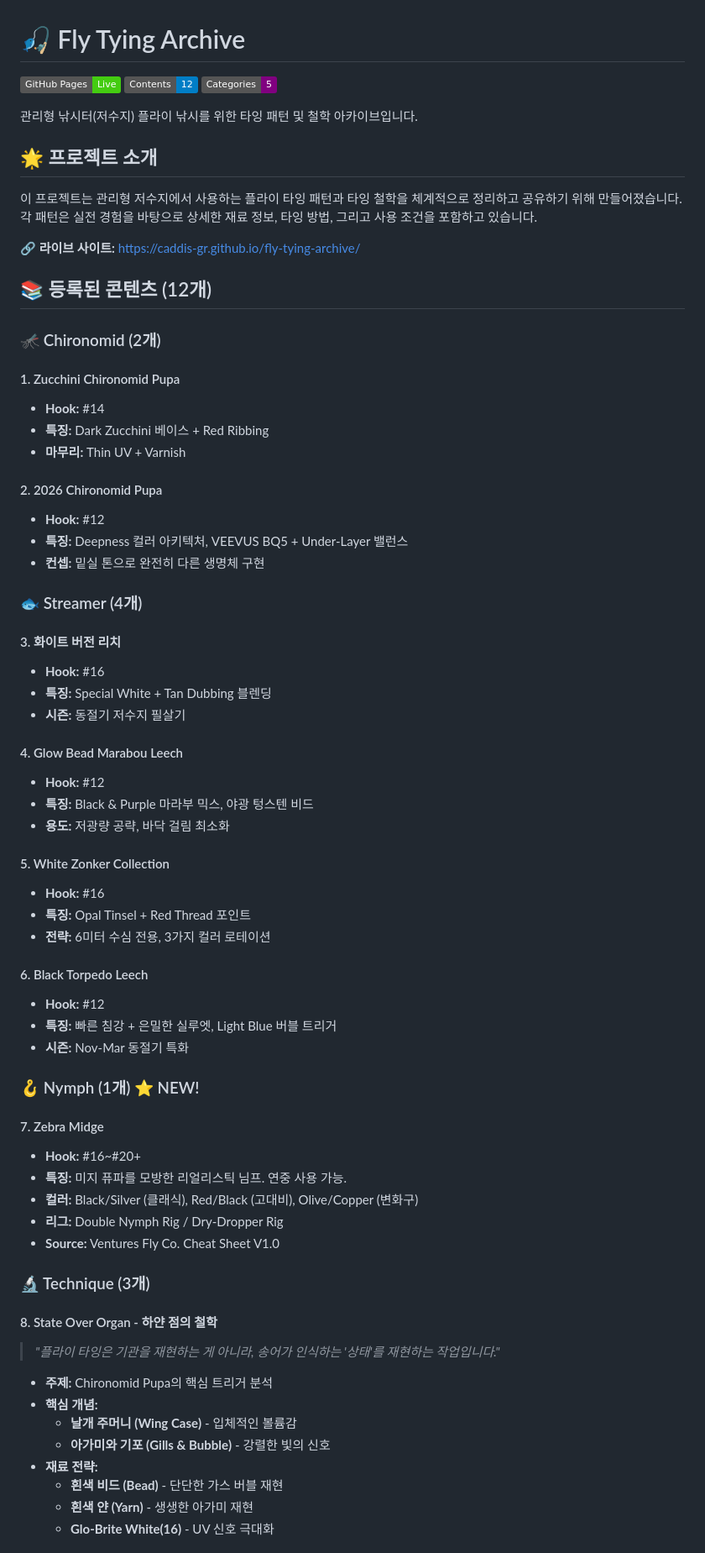
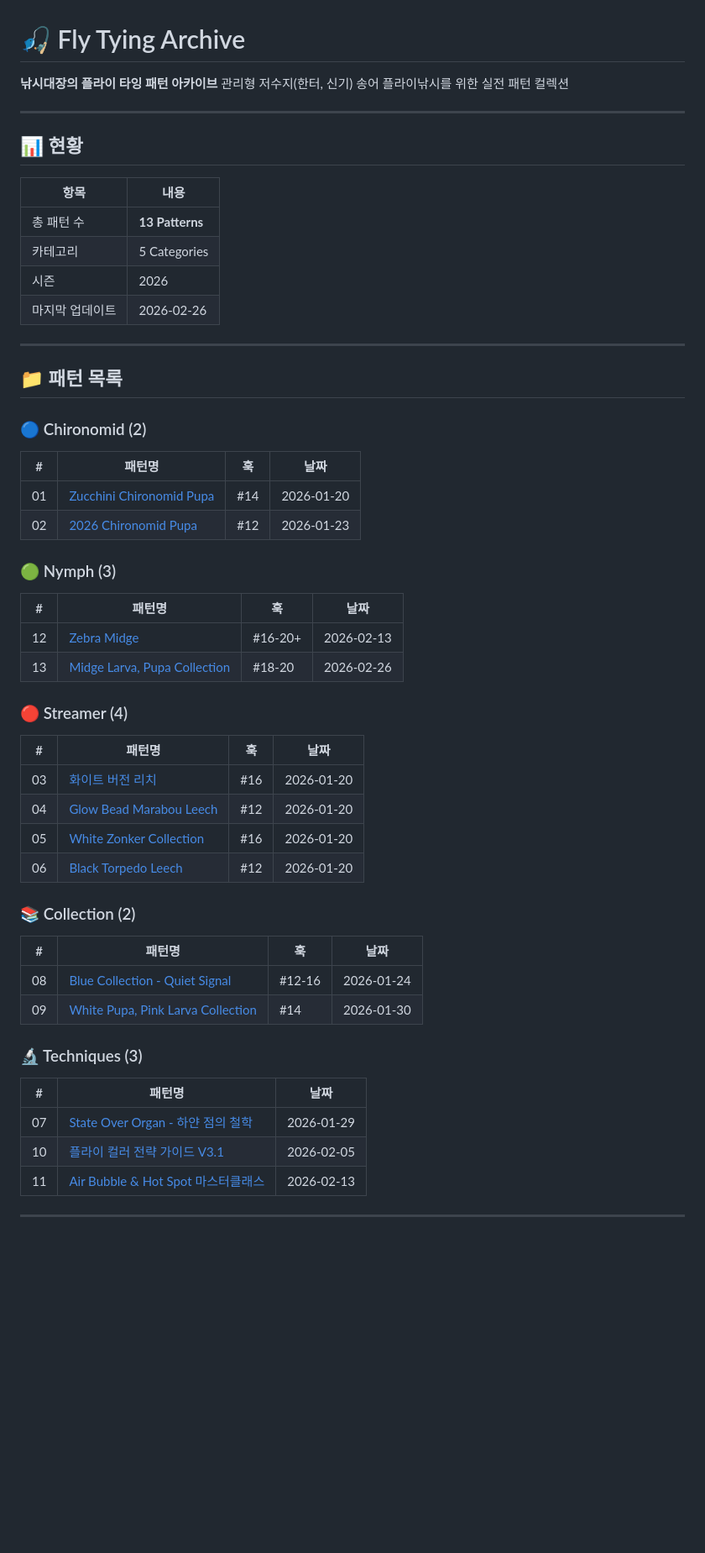
Before and after one commit to CADDIS-GR/fly-tying-archive, a Markdown page: README.md, the part around one of its changes. Shown at 84% size. Rendered like a GitHub page; badges without logos; blank space fills up the shorter version.

```diff
--- a/README.md
+++ b/README.md
@@ -1,73 +1,55 @@
 # 🎣 Fly Tying Archive
 
-[![GitHub Pages](https://img.shields.io/badge/GitHub%20Pages-Live-success)](https://caddis-gr.github.io/fly-tying-archive/)
-[![Contents](https://img.shields.io/badge/Contents-12-blue)]()
-[![Categories](https://img.shields.io/badge/Categories-5-purple)]()
+**낚시대장의 플라이 타잉 패턴 아카이브**
+관리형 저수지(한터, 신기) 송어 플라이낚시를 위한 실전 패턴 컬렉션
 
-관리형 낚시터(저수지) 플라이 낚시를 위한 타잉 패턴 및 철학 아카이브입니다.
+---
 
-## 🌟 프로젝트 소개
+## 📊 현황
 
-이 프로젝트는 관리형 저수지에서 사용하는 플라이 타잉 패턴과 타잉 철학을 체계적으로 정리하고 공유하기 위해 만들어졌습니다. 각 패턴은 실전 경험을 바탕으로 상세한 재료 정보, 타잉 방법, 그리고 사용 조건을 포함하고 있습니다.
+| 항목 | 내용 |
+|------|------|
+| 총 패턴 수 | **13 Patterns** |
+| 카테고리 | 5 Categories |
+| 시즌 | 2026 |
+| 마지막 업데이트 | 2026-02-26 |
 
-**🔗 라이브 사이트:** [https://caddis-gr.github.io/fly-tying-archive/](https://caddis-gr.github.io/fly-tying-archive/)
+---
 
-## 📚 등록된 콘텐츠 (12개)
+## 📁 패턴 목록
 
-### 🦟 Chironomid (2개)
+### 🔵 Chironomid (2)
+| # | 패턴명 | 훅 | 날짜 |
+|---|--------|-----|------|
+| 01 | [Zucchini Chironomid Pupa](flies/chironomid/zucchini-pupa/index.html) | #14 | 2026-01-20 |
+| 02 | [2026 Chironomid Pupa](flies/chironomid/2026-chironomid-pupa/index.html) | #12 | 2026-01-23 |
 
-#### 1. Zucchini Chironomid Pupa
-- **Hook:** #14
-- **특징:** Dark Zucchini 베이스 + Red Ribbing
-- **마무리:** Thin UV + Varnish
+### 🟢 Nymph (3)
+| # | 패턴명 | 훅 | 날짜 |
+|---|--------|-----|------|
+| 12 | [Zebra Midge](flies/nymph/zebra-midge/index.html) | #16-20+ | 2026-02-13 |
+| 13 | [Midge Larva, Pupa Collection](flies/nymph/midge-collection/index.html) | #18-20 | 2026-02-26 |
 
-#### 2. 2026 Chironomid Pupa
-- **Hook:** #12
-- **특징:** Deepness 컬러 아키텍처, VEEVUS BQ5 + Under-Layer 밸런스
-- **컨셉:** 밑실 톤으로 완전히 다른 생명체 구현
+### 🔴 Streamer (4)
+| # | 패턴명 | 훅 | 날짜 |
+|---|--------|-----|------|
+| 03 | [화이트 버전 리치](flies/streamer/white-version-leech/index.html) | #16 | 2026-01-20 |
+| 04 | [Glow Bead Marabou Leech](flies/streamer/glow-bead-marabou-leech/index.html) | #12 | 2026-01-20 |
+| 05 | [White Zonker Collection](flies/streamer/white-zonker-collection/index.html) | #16 | 2026-01-20 |
+| 06 | [Black Torpedo Leech](flies/streamer/black-torpedo-leech/index.html) | #12 | 2026-01-20 |
 
-### 🐟 Streamer (4개)
+### 📚 Collection (2)
+| # | 패턴명 | 훅 | 날짜 |
+|---|--------|-----|------|
+| 08 | [Blue Collection - Quiet Signal](flies/blue-collection/index.html) | #12-16 | 2026-01-24 |
+| 09 | [White Pupa, Pink Larva Collection](flies/chironomid/white-pupa-pink-larva/index.html) | #14 | 2026-01-30 |
 
-#### 3. 화이트 버전 리치
-- **Hook:** #16
-- **특징:** Special White + Tan Dubbing 블렌딩
-- **시즌:** 동절기 저수지 필살기
+### 🔬 Techniques (3)
+| # | 패턴명 | 날짜 |
+|---|--------|------|
+| 07 | [State Over Organ - 하얀 점의 철학](flies/tech/white-dot-philosophy/index.html) | 2026-01-29 |
+| 10 | [플라이 컬러 전략 가이드 V3.1](flies/tech/color-strategy/index.html) | 2026-02-05 |
+| 11 | [Air Bubble & Hot Spot 마스터클래스](docs/air-bubble-hotspot.html) | 2026-02-13 |
 
-#### 4. Glow Bead Marabou Leech
-- **Hook:** #12
-- **특징:** Black & Purple 마라부 믹스, 야광 텅스텐 비드
-- **용도:** 저광량 공략, 바닥 걸림 최소화
+---
 
-#### 5. White Zonker Collection
-- **Hook:** #16
-- **특징:** Opal Tinsel + Red Thread 포인트
-- **전략:** 6미터 수심 전용, 3가지 컬러 로테이션
-
-#### 6. Black Torpedo Leech
-- **Hook:** #12
-- **특징:** 빠른 침강 + 은밀한 실루엣, Light Blue 버블 트리거
-- **시즌:** Nov-Mar 동절기 특화
-
-### 🪝 Nymph (1개) ⭐ NEW!
-
-#### 7. Zebra Midge
-- **Hook:** #16~#20+
-- **특징:** 미지 퓨파를 모방한 리얼리스틱 님프. 연중 사용 가능.
-- **컬러:** Black/Silver (클래식), Red/Black (고대비), Olive/Copper (변화구)
-- **리그:** Double Nymph Rig / Dry-Dropper Rig
-- **Source:** Ventures Fly Co. Cheat Sheet V1.0
-
-### 🔬 Technique (3개)
-
-#### 8. State Over Organ - 하얀 점의 철학
-> *"플라이 타잉은 기관을 재현하는 게 아니라, 송어가 인식하는 '상태'를 재현하는 작업입니다."*
-
-- **주제:** Chironomid Pupa의 핵심 트리거 분석
-- **핵심 개념:**
-  - **날개 주머니 (Wing Case)** - 입체적인 볼륨감
-  - **아가미와 기포 (Gills & Bubble)** - 강렬한 빛의 신호
-- **재료 전략:**
-  - **흰색 비드 (Bead)** - 단단한 가스 버블 재현
-  - **흰색 얀 (Yarn)** - 생생한 아가미 재현
-  - **Glo-Brite White(16)** - UV 신호 극대화
-
```
Also changed, not shown: other parts of README.md (+41 -127 lines).
